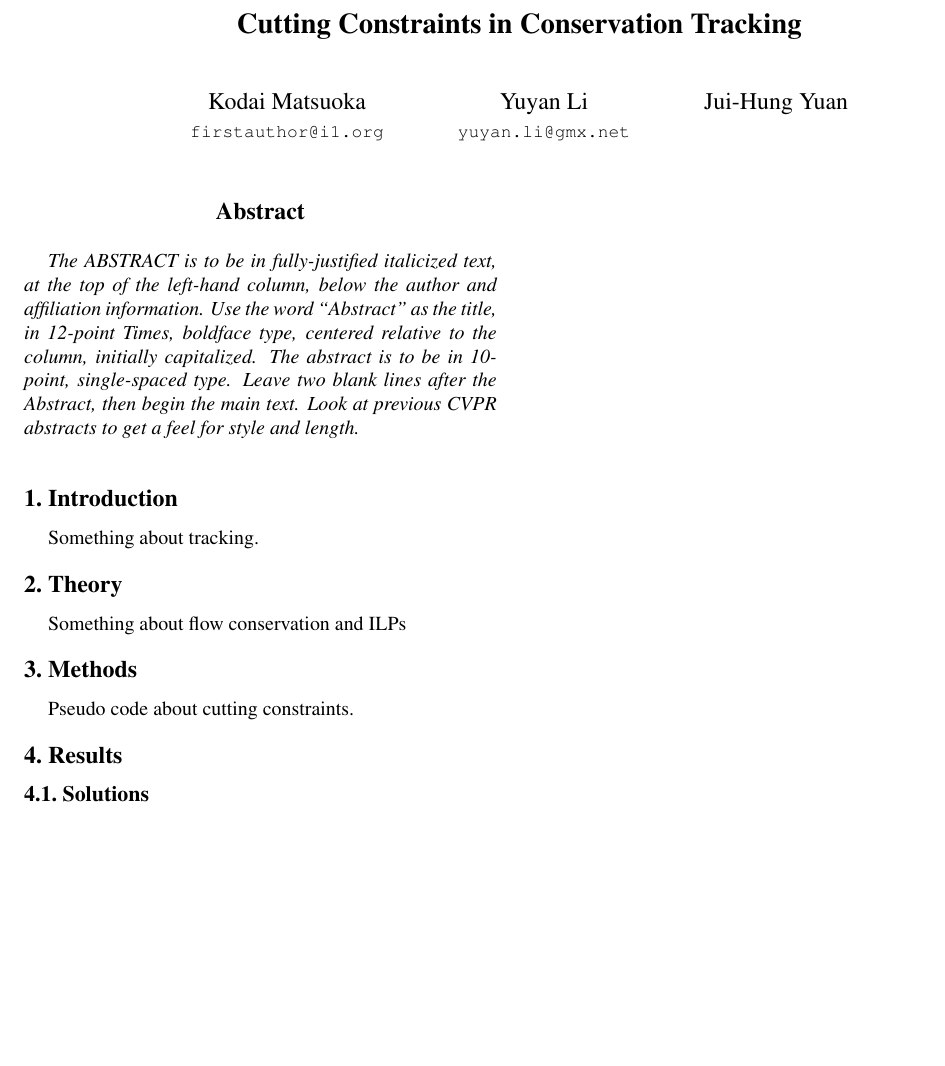
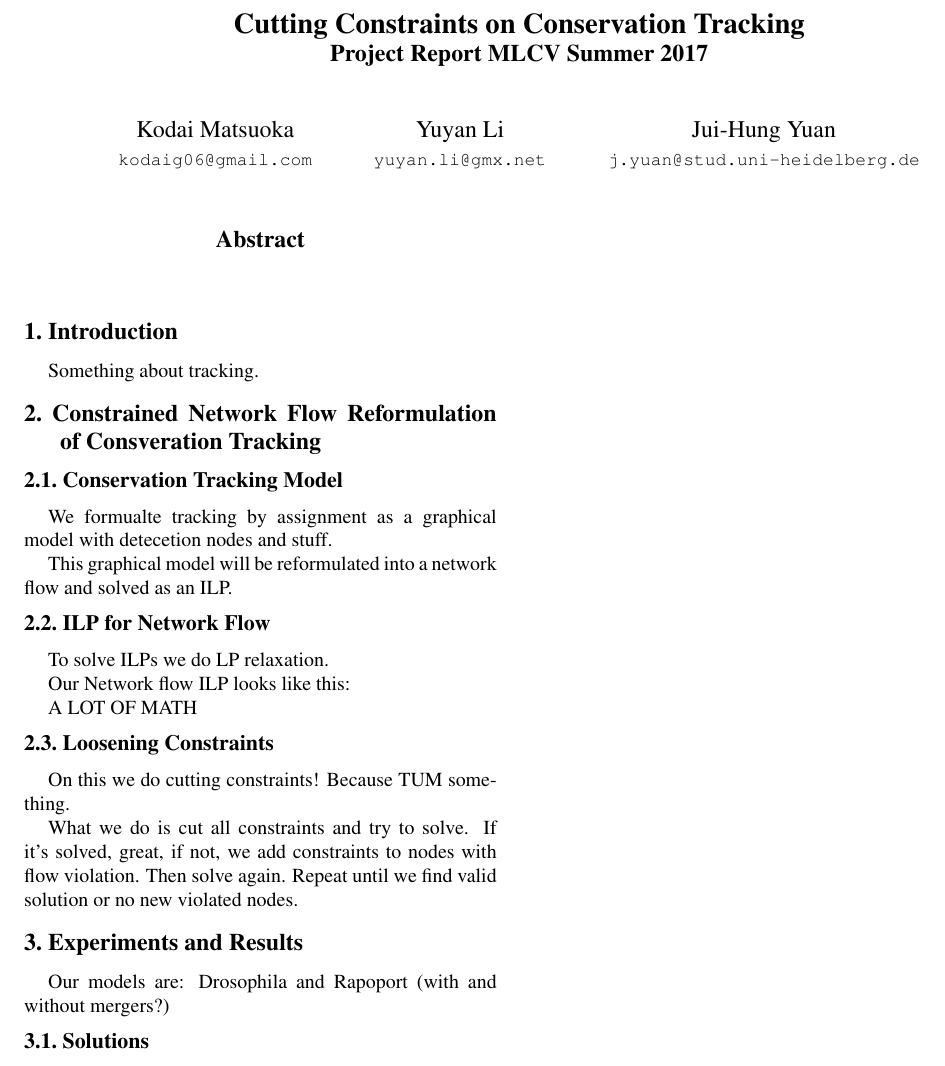
Before and after one commit to Ynzl/MLCVProjectReport, a LaTeX paper (report.tex): part of the page, cut so that both start at the same text, the shorter picture padded with empty space. Compiled offline with pdfLaTeX.

Commit message:
add ideas

```diff
--- a/report.tex
+++ b/report.tex
@@ -22,18 +22,22 @@
 % Pages are numbered in submission mode, and unnumbered in camera-ready
 %\ifcvprfinal\pagestyle{empty}\fi
 % \setcounter{page}{4321}
+
 \begin{document}
 
 %%%%%%%%% TITLE
-\title{Cutting Constraints in Conservation Tracking}
+\title{Cutting Constraints on Conservation Tracking\\
+  \large{Project Report MLCV Summer 2017}
+}
 
 \author{Kodai Matsuoka\\
-{\tt\small firstauthor@i1.org}
+{\tt\small kodaig06@gmail.com}
 \and
 Yuyan Li\\
 {\tt\small yuyan.li@gmx.net}
 \and
-Jui-Hung Yuan
+Jui-Hung Yuan\\
+{\tt\small j.yuan@stud.uni-heidelberg.de}
 }
 
 \maketitle
@@ -41,13 +45,6 @@ Jui-Hung Yuan
 
 %%%%%%%%% ABSTRACT
 \begin{abstract}
-   The ABSTRACT is to be in fully-justified italicized text, at the top
-   of the left-hand column, below the author and affiliation
-   information. Use the word ``Abstract'' as the title, in 12-point
-   Times, boldface type, centered relative to the column, initially
-   capitalized. The abstract is to be in 10-point, single-spaced type.
-   Leave two blank lines after the Abstract, then begin the main text.
-   Look at previous CVPR abstracts to get a feel for style and length.
 \end{abstract}
 
 %%%%%%%%% BODY TEXT
@@ -55,15 +52,29 @@ Jui-Hung Yuan
 
 Something about tracking.
 
-\section{Theory}
+\section{Constrained Network Flow Reformulation of Consveration Tracking}
 
-Something about flow conservation and ILPs
+\subsection{Conservation Tracking Model}
+We formualte tracking by assignment as a graphical model with detecetion nodes and stuff.
 
-\section{Methods}
+This graphical model will be reformulated into a network flow and solved as an ILP.
 
-Pseudo code about cutting constraints.
+\subsection{ILP for Network Flow}
+To solve ILPs we do LP relaxation.
 
-\section{Results}
+Our Network flow ILP looks like this:
+
+A LOT OF MATH
+
+\subsection{Loosening Constraints}
+
+On this we do cutting constraints! Because TUM something.
+
+What we do is cut all constraints and try to solve. If it's solved, great, if not, we add constraints to nodes with flow violation. Then solve again. Repeat until we find valid solution or no new violated nodes.
+
+\section{Experiments and Results}
+
+Our models are: Drosophila and Rapoport (with and without mergers?)
 
 \subsection{Solutions}
 
```
Also changed, not shown: report.pdf, report.tex (2 more changed lines).
